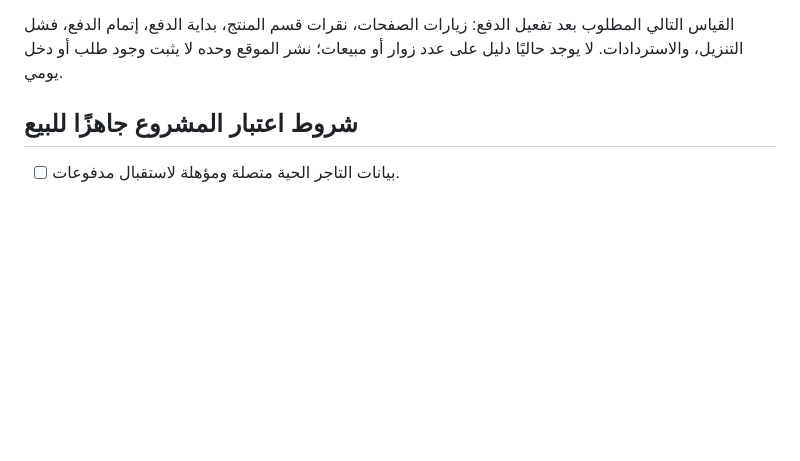
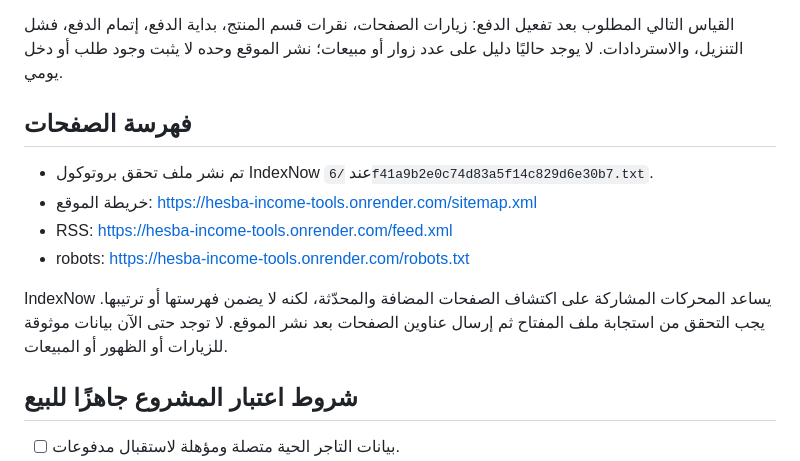
Before and after one commit to asranko/blockshine, a Markdown page: hesba/OPERATIONS_AR.md, the part around the change. GitHub-like rendering; blank space fills up the shorter version.

Commit message:
Document IndexNow key and organic discovery endpoints

```diff
--- a/hesba/OPERATIONS_AR.md
+++ b/hesba/OPERATIONS_AR.md
@@ -68,6 +68,15 @@
 
 القياس التالي المطلوب بعد تفعيل الدفع: زيارات الصفحات، نقرات قسم المنتج، بداية الدفع، إتمام الدفع، فشل التنزيل، والاستردادات. لا يوجد حاليًا دليل على عدد زوار أو مبيعات؛ نشر الموقع وحده لا يثبت وجود طلب أو دخل يومي.
 
+## فهرسة الصفحات
+
+- تم نشر ملف تحقق بروتوكول IndexNow عند `/6f41a9b2e0c74d83a5f14c829d6e30b7.txt`.
+- خريطة الموقع: https://hesba-income-tools.onrender.com/sitemap.xml
+- RSS: https://hesba-income-tools.onrender.com/feed.xml
+- robots: https://hesba-income-tools.onrender.com/robots.txt
+
+IndexNow يساعد المحركات المشاركة على اكتشاف الصفحات المضافة والمحدّثة، لكنه لا يضمن فهرستها أو ترتيبها. يجب التحقق من استجابة ملف المفتاح ثم إرسال عناوين الصفحات بعد نشر الموقع. لا توجد حتى الآن بيانات موثوقة للزيارات أو الظهور أو المبيعات.
+
 ## شروط اعتبار المشروع جاهزًا للبيع
 
 - [ ] بيانات التاجر الحية متصلة ومؤهلة لاستقبال مدفوعات.
```
